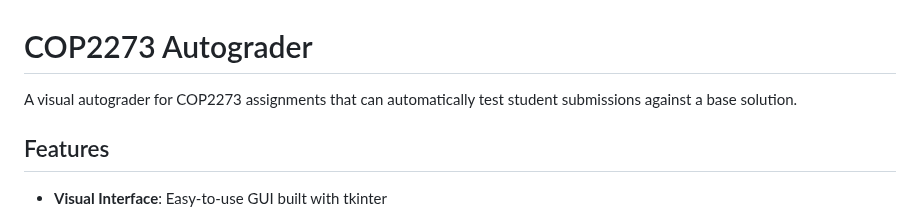
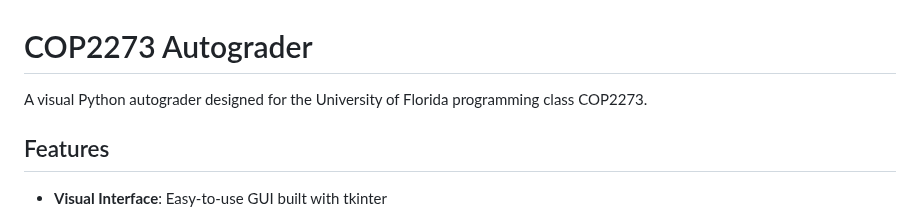
Before and after one commit to lucasrodr1010/autograder, a Markdown page: README.md, the part around the change. GitHub-like rendering.

```diff
--- a/README.md
+++ b/README.md
@@ -1,6 +1,6 @@
 # COP2273 Autograder
 
-A visual autograder for COP2273 assignments that can automatically test student submissions against a base solution.
+A visual Python autograder designed for the University of Florida programming class COP2273.
 
 ## Features
 
```
